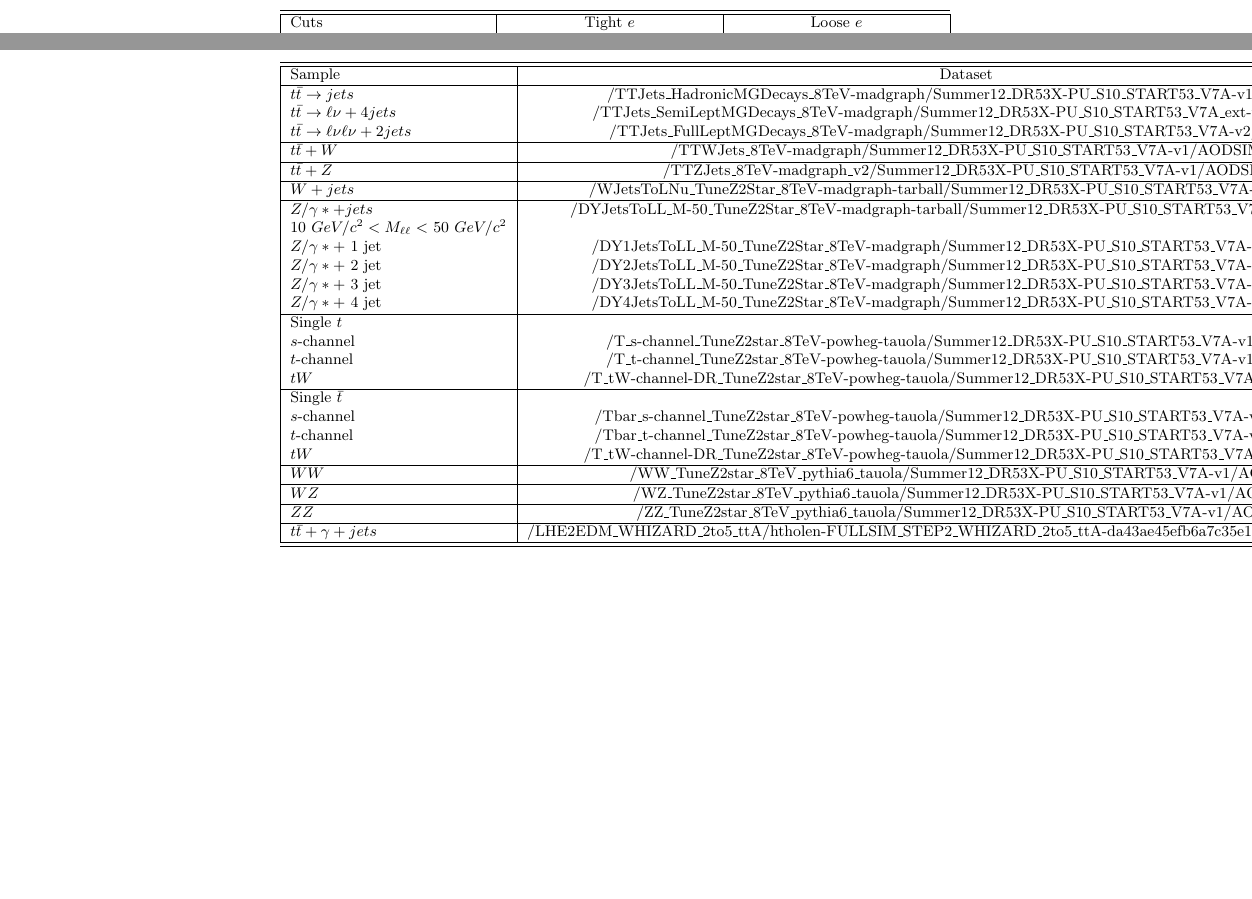
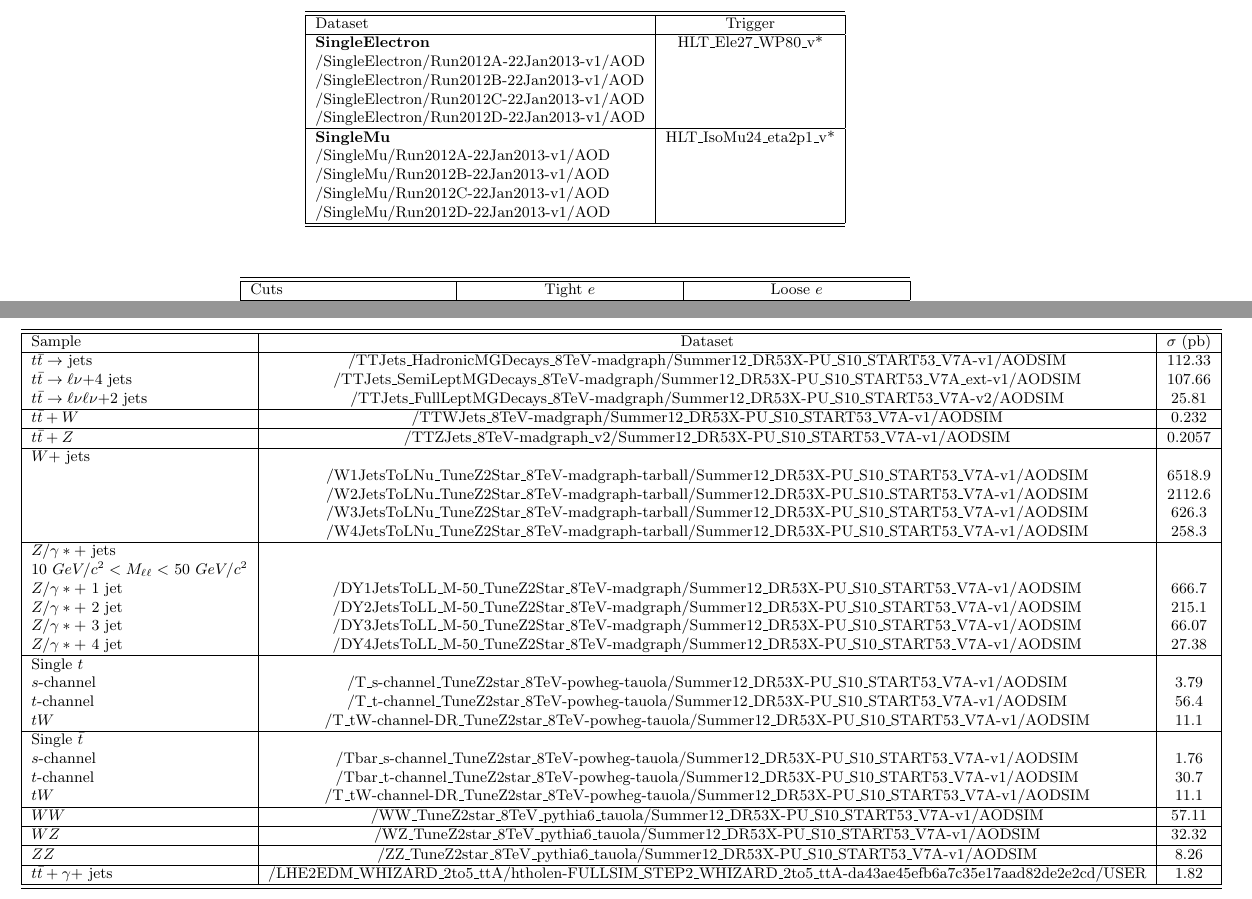
Before and after one commit to fanxia/leptonAnalysis, a LaTeX document (latex/Tables.tex): two parts of pages 1 and 4 of 4, joined at a grey line, cut at the place of the change, the shorter picture padded with empty space. Compiled offline with pdfLaTeX.

```diff
--- a/latex/Tables.tex
+++ b/latex/Tables.tex
@@ -7,6 +8,25 @@
 \begin{small}
 
   \begin{center}
+
+    \begin{tabular}{ | l | c | c | }
+      \hline \hline
+      Dataset & Trigger \\ \hline
+      \textbf{SingleElectron} & HLT\_Ele27\_WP80\_v* \\
+      /SingleElectron/Run2012A-22Jan2013-v1/AOD & \\
+      /SingleElectron/Run2012B-22Jan2013-v1/AOD & \\
+      /SingleElectron/Run2012C-22Jan2013-v1/AOD & \\
+      /SingleElectron/Run2012D-22Jan2013-v1/AOD & \\ \hline
+      \textbf{SingleMu} & HLT\_IsoMu24\_eta2p1\_v* \\
+      /SingleMu/Run2012A-22Jan2013-v1/AOD & \\
+      /SingleMu/Run2012B-22Jan2013-v1/AOD & \\
+      /SingleMu/Run2012C-22Jan2013-v1/AOD & \\
+      /SingleMu/Run2012D-22Jan2013-v1/AOD & \\
+      \hline
+      \hline
+    \end{tabular}
+
+    \vspace{10 mm}
 
     \begin{tabular}{ | l | c | c | }
       \hline \hline
@@ -97,17 +117,23 @@
     \begin{tabular}{ | l | c | c | }
       \hline \hline
       Sample & Dataset & $\sigma$ (pb) \\ \hline
-      $t\bar{t} \rightarrow jets$ & /TTJets\_HadronicMGDecays\_8TeV-madgraph/Summer12\_DR53X-PU\_S10\_START53\_V7A-v1/AODSIM & 112.33 \\
-      $t\bar{t} \rightarrow \ell\nu + 4 jets$ & /TTJets\_SemiLeptMGDecays\_8TeV-madgraph/Summer12\_DR53X-PU\_S10\_START53\_V7A\_ext-v1/AODSIM & 107.66 \\
-      $t\bar{t} \rightarrow \ell\nu\ell\nu + 2 jets$ & /TTJets\_FullLeptMGDecays\_8TeV-madgraph/Summer12\_DR53X-PU\_S10\_START53\_V7A-v2/AODSIM & 25.81 \\
+      $t\bar{t} \rightarrow$ jets & /TTJets\_HadronicMGDecays\_8TeV-madgraph/Summer12\_DR53X-PU\_S10\_START53\_V7A-v1/AODSIM & 112.33 \\
+      $t\bar{t} \rightarrow \ell\nu + $4 jets & /TTJets\_SemiLeptMGDecays\_8TeV-madgraph/Summer12\_DR53X-PU\_S10\_START53\_V7A\_ext-v1/AODSIM & 107.66 \\
+      $t\bar{t} \rightarrow \ell\nu\ell\nu + $2 jets & /TTJets\_FullLeptMGDecays\_8TeV-madgraph/Summer12\_DR53X-PU\_S10\_START53\_V7A-v2/AODSIM & 25.81 \\
       \hline
       $t\bar{t} + W$ & /TTWJets\_8TeV-madgraph/Summer12\_DR53X-PU\_S10\_START53\_V7A-v1/AODSIM & 0.232 \\
       \hline
       $t\bar{t} + Z$ & /TTZJets\_8TeV-madgraph\_v2/Summer12\_DR53X-PU\_S10\_START53\_V7A-v1/AODSIM & 0.2057 \\
       \hline
-      $W + jets$ & /WJetsToLNu\_TuneZ2Star\_8TeV-madgraph-tarball/Summer12\_DR53X-PU\_S10\_START53\_V7A-v1/AODSIM & 36257.2 \\
+      % $W + $ jets & /WJetsToLNu\_TuneZ2Star\_8TeV-madgraph-tarball/Summer12\_DR53X-PU\_S10\_START53\_V7A-v1/AODSIM & 36257.2 \\
+      $W + $ jets & & \\
+       & /W1JetsToLNu\_TuneZ2Star\_8TeV-madgraph-tarball/Summer12\_DR53X-PU\_S10\_START53\_V7A-v1/AODSIM & 6518.9 \\
+       & /W2JetsToLNu\_TuneZ2Star\_8TeV-madgraph-tarball/Summer12\_DR53X-PU\_S10\_START53\_V7A-v1/AODSIM & 2112.6 \\
+       & /W3JetsToLNu\_TuneZ2Star\_8TeV-madgraph-tarball/Summer12\_DR53X-PU\_S10\_START53\_V7A-v1/AODSIM & 626.3 \\
+       & /W4JetsToLNu\_TuneZ2Star\_8TeV-madgraph-tarball/Summer12\_DR53X-PU\_S10\_START53\_V7A-v1/AODSIM & 258.3 \\
       \hline
-      $Z/\gamma* + jets$ & /DYJetsToLL\_M-50\_TuneZ2Star\_8TeV-madgraph-tarball/Summer12\_DR53X-PU\_S10\_START53\_V7A-v1/AODSIM & 3503.71 \\
+      %$Z/\gamma* + $ jets & /DYJetsToLL\_M-50\_TuneZ2Star\_8TeV-madgraph-tarball/Summer12\_DR53X-PU\_S10\_START53\_V7A-v1/AODSIM & 3503.71 \\
+      $Z/\gamma* + $ jets & & \\
       \-10 $GeV/c^{2} < M_{\ell\ell} <$ 50 $GeV/c^{2}$ & & \\
       $Z/\gamma* +$ 1 jet & /DY1JetsToLL\_M-50\_TuneZ2Star\_8TeV-madgraph/Summer12\_DR53X-PU\_S10\_START53\_V7A-v1/AODSIM & 666.7 \\
       $Z/\gamma* +$ 2 jet & /DY2JetsToLL\_M-50\_TuneZ2Star\_8TeV-madgraph/Summer12\_DR53X-PU\_S10\_START53\_V7A-v1/AODSIM & 215.1 \\
@@ -130,11 +156,10 @@
       \hline
       $ZZ$ & /ZZ\_TuneZ2star\_8TeV\_pythia6\_tauola/Summer12\_DR53X-PU\_S10\_START53\_V7A-v1/AODSIM & 8.26 \\
       \hline
-%      $t\bar{t} + \gamma + jets$ & /TTGJets\_8TeV-madgraph/Summer12\_DR53X-PU\_S10\_START53\_V19-v1/AODSIM & 14.0 \\
-      $t\bar{t} + \gamma + jets$ & /LHE2EDM\_WHIZARD\_2to5\_ttA/htholen-FULLSIM\_STEP2\_WHIZARD\_2to5\_ttA-da43ae45efb6a7c35e17aad82de2e2cd/USER  & 1.82 \\
+      % $t\bar{t} + \gamma + $ jets & /TTGJets\_8TeV-madgraph/Summer12\_DR53X-PU\_S10\_START53\_V19-v1/AODSIM & 14.0 \\
+       $t\bar{t} + \gamma + $ jets & /LHE2EDM\_WHIZARD\_2to5\_ttA/htholen-FULLSIM\_STEP2\_WHIZARD\_2to5\_ttA-da43ae45efb6a7c35e17aad82de2e2cd/USER  & 1.82 \\
       \hline \hline
     \end{tabular}
-
 
   \end{center}
 
```
Also changed, not shown: latex/Tables.tex (1 more changed lines), 1 other file.
